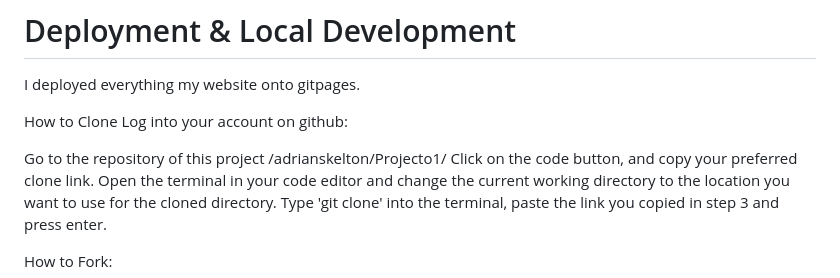
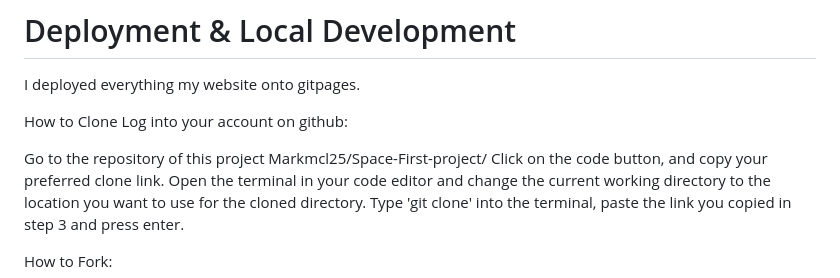
Before and after one commit to Markmcl25/Space-First-project, a Markdown page: README.md, the part around the change. Drawn GitHub-style.

Commit message:
finished read me

```diff
--- a/README.md
+++ b/README.md
@@ -93,7 +93,7 @@ How to Clone
 Log into your account on github:
 
 
-Go to the repository of this project /adrianskelton/Projecto1/
+Go to the repository of this project Markmcl25/Space-First-project/
 Click on the code button, and copy your preferred clone link.
 Open the terminal in your code editor and change the current working directory to the location you want to use for the cloned directory.
 Type 'git clone' into the terminal, paste the link you copied in step 3 and press enter.
```
